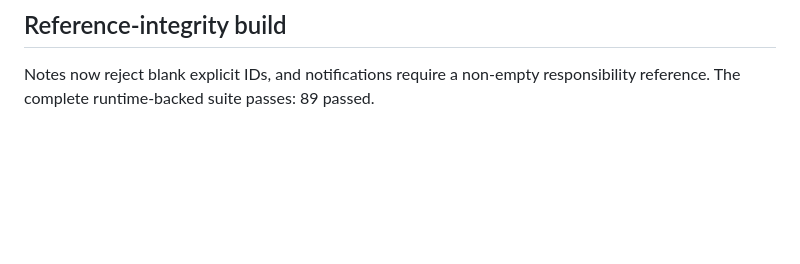
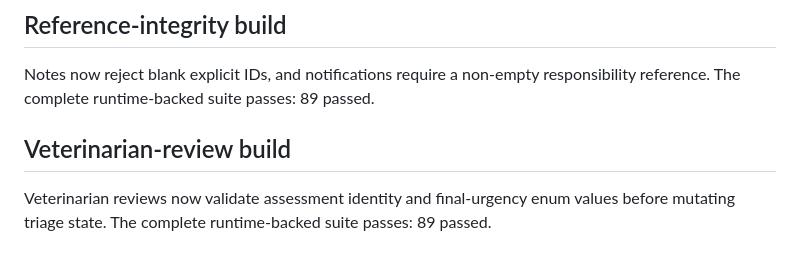
Before and after one commit to wastingnotime/cat-care, a Markdown page: runs/initial-responsibility-status/refinement_check.md, the part around the change. Rendered like a GitHub page; blank space fills up the shorter version.

Commit message:
build: verify veterinarian review validation

```diff
--- a/runs/initial-responsibility-status/refinement_check.md
+++ b/runs/initial-responsibility-status/refinement_check.md
@@ -328,3 +328,9 @@ types at construction. The complete runtime-backed suite passes: 88 passed.
 
 Notes now reject blank explicit IDs, and notifications require a non-empty
 responsibility reference. The complete runtime-backed suite passes: 89 passed.
+
+## Veterinarian-review build
+
+Veterinarian reviews now validate assessment identity and final-urgency enum
+values before mutating triage state. The complete runtime-backed suite passes:
+89 passed.
```
